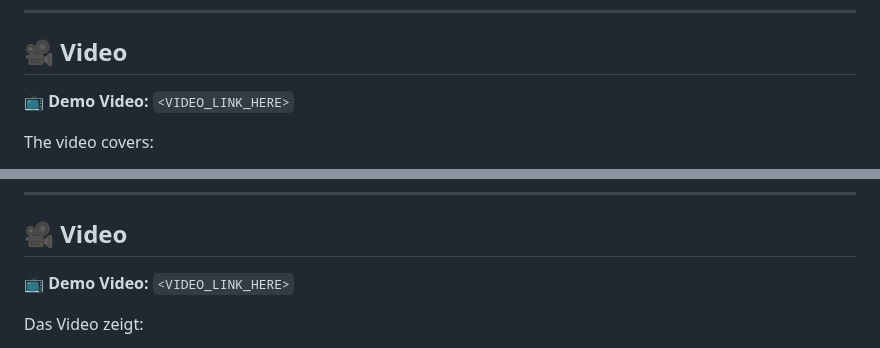
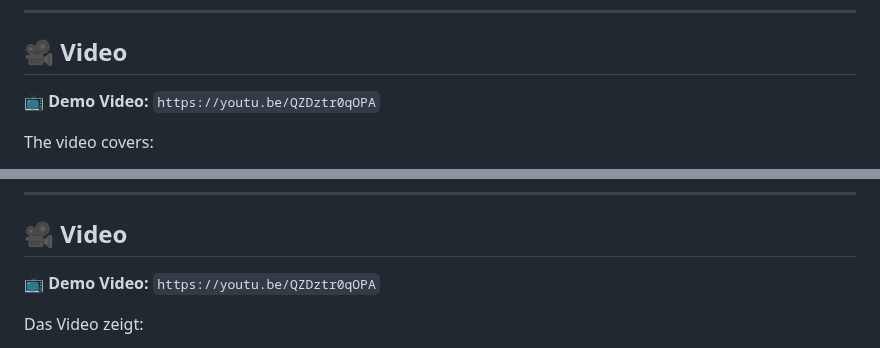
Before and after one commit to Juliagoihman/BetterCompare, a Markdown page: README.md, 2 parts joined by grey strips. Drawn GitHub-style.

Commit message:
Update demo video links in README.md

```diff
--- a/README.md
+++ b/README.md
@@ -59,7 +59,7 @@ The heart ❤️ of the project is the Conformance Engine: it validates every to
 
 ## 🎥 Video
 
-📺 **Demo Video:** `<VIDEO_LINK_HERE>`
+📺 **Demo Video:** `https://youtu.be/QZDztr0qOPA`
 
 The video covers:
 - Architecture explanation
@@ -530,7 +530,7 @@ Das Herzstück ❤️ des Projekts ist die Conformance Engine: Sie prüft jedes
 
 ## 🎥 Video
 
-📺 **Demo Video:** `<VIDEO_LINK_HERE>`
+📺 **Demo Video:** `https://youtu.be/QZDztr0qOPA`
 
 Das Video zeigt:
 - Architektur-Erklärung
```
Also changed, not shown: other parts of README.md (+2 -2 lines).
